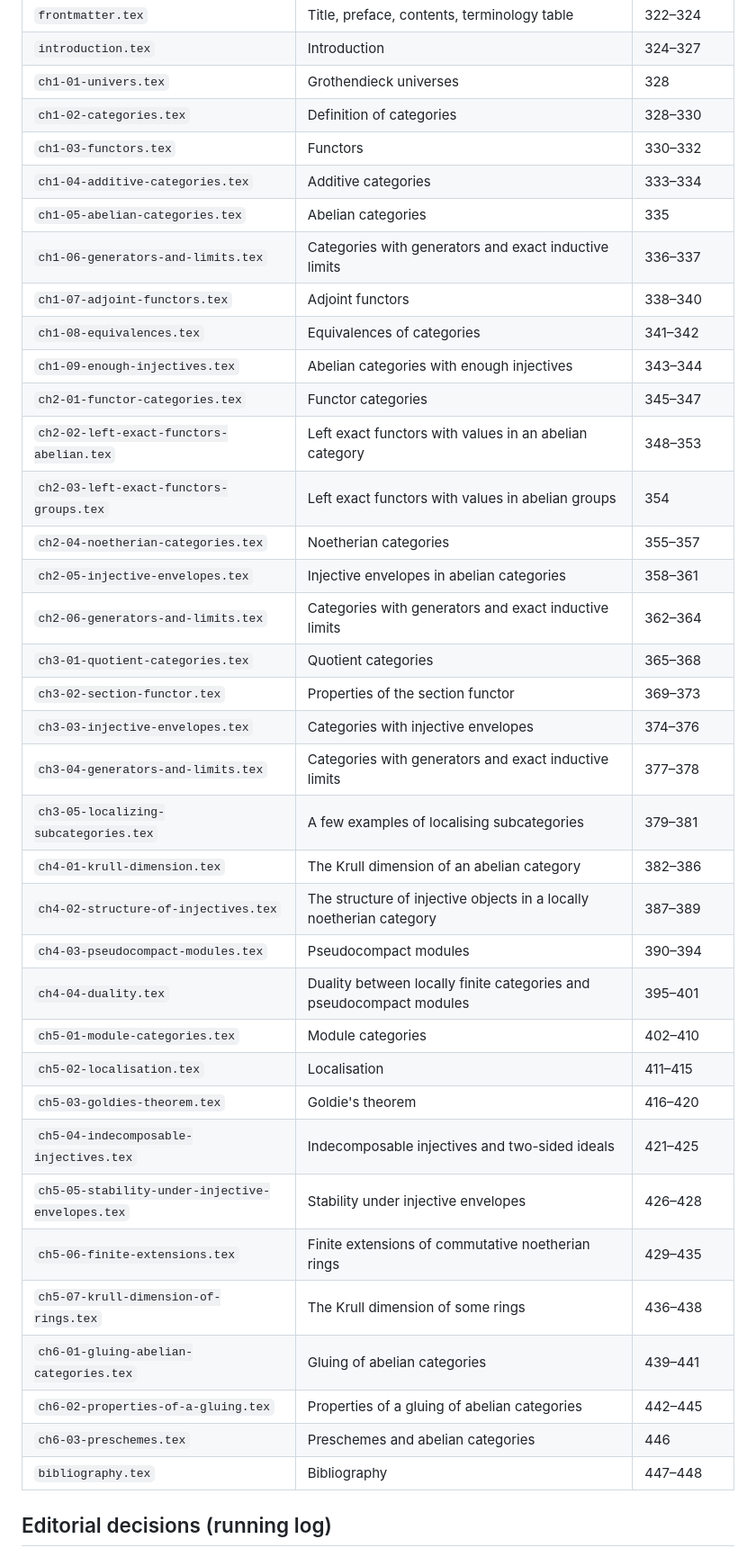
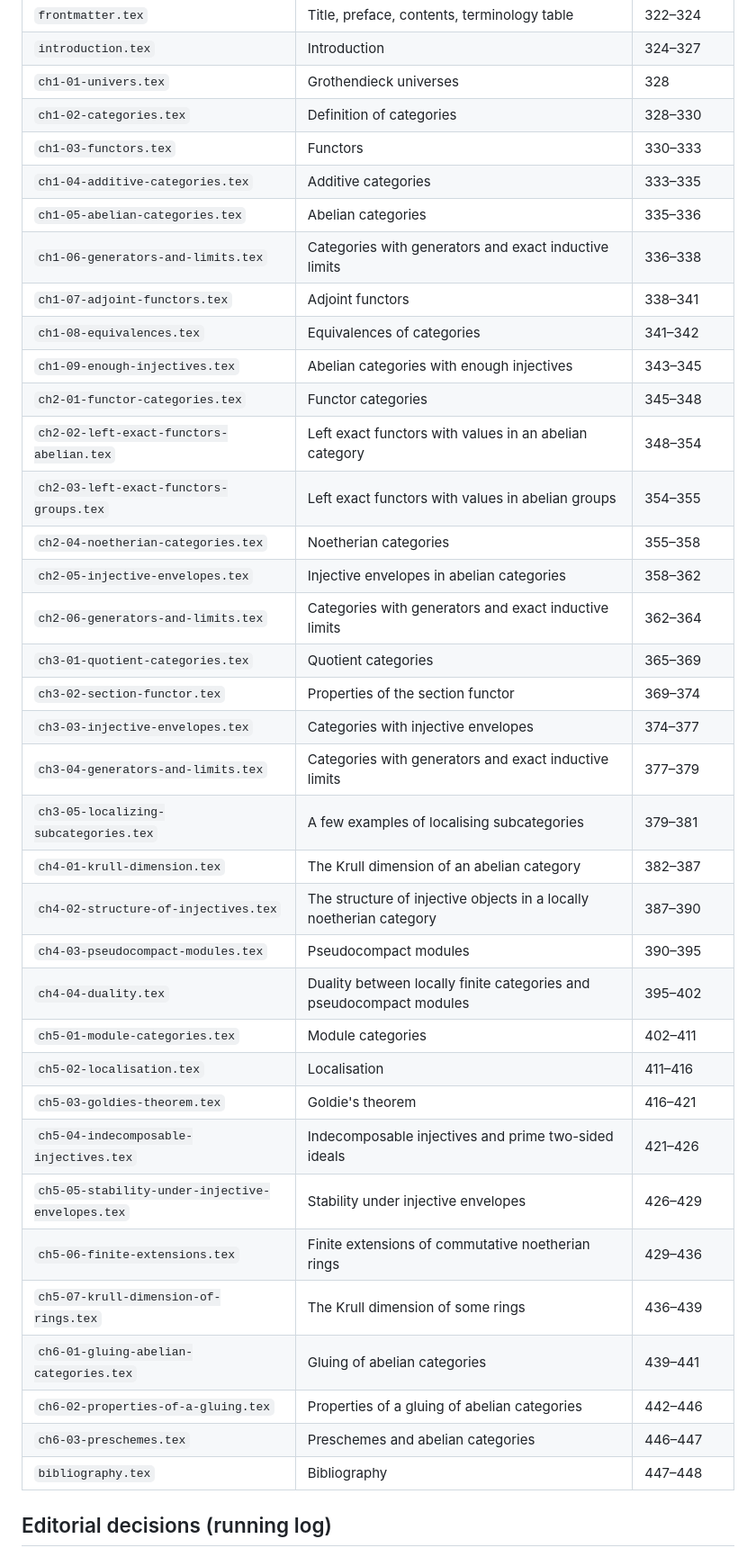
Before and after one commit to winstoncheong/translations, a Markdown page: gabriel-abelian-categories-1962/README.md, the part around one of its changes. Shown at 90% size. Rendered like a GitHub page.

Commit message:
Record Ch. IV-VI page ranges, emendations and numbering rule
True section extents (sections overrun page boundaries); twelve new
emendation-table rows; corollaries restart after each proposition
(README + AGENTS.md numbering tables). Full-document build passes
with no errors or undefined references.

```diff
--- a/gabriel-abelian-categories-1962/README.md
+++ b/gabriel-abelian-categories-1962/README.md
@@ -86,38 +90,38 @@ One file per section of the original, in `src/`, in the original's order:
 | `introduction.tex` | Introduction | 324–327 |
 | `ch1-01-univers.tex` | Grothendieck universes | 328 |
 | `ch1-02-categories.tex` | Definition of categories | 328–330 |
-| `ch1-03-functors.tex` | Functors | 330–332 |
-| `ch1-04-additive-categories.tex` | Additive categories | 333–334 |
-| `ch1-05-abelian-categories.tex` | Abelian categories | 335 |
-| `ch1-06-generators-and-limits.tex` | Categories with generators and exact inductive limits | 336–337 |
-| `ch1-07-adjoint-functors.tex` | Adjoint functors | 338–340 |
+| `ch1-03-functors.tex` | Functors | 330–333 |
+| `ch1-04-additive-categories.tex` | Additive categories | 333–335 |
+| `ch1-05-abelian-categories.tex` | Abelian categories | 335–336 |
+| `ch1-06-generators-and-limits.tex` | Categories with generators and exact inductive limits | 336–338 |
+| `ch1-07-adjoint-functors.tex` | Adjoint functors | 338–341 |
 | `ch1-08-equivalences.tex` | Equivalences of categories | 341–342 |
-| `ch1-09-enough-injectives.tex` | Abelian categories with enough injectives | 343–344 |
-| `ch2-01-functor-categories.tex` | Functor categories | 345–347 |
-| `ch2-02-left-exact-functors-abelian.tex` | Left exact functors with values in an abelian category | 348–353 |
-| `ch2-03-left-exact-functors-groups.tex` | Left exact functors with values in abelian groups | 354 |
-| `ch2-04-noetherian-categories.tex` | Noetherian categories | 355–357 |
-| `ch2-05-injective-envelopes.tex` | Injective envelopes in abelian categories | 358–361 |
+| `ch1-09-enough-injectives.tex` | Abelian categories with enough injectives | 343–345 |
+| `ch2-01-functor-categories.tex` | Functor categories | 345–348 |
+| `ch2-02-left-exact-functors-abelian.tex` | Left exact functors with values in an abelian category | 348–354 |
+| `ch2-03-left-exact-functors-groups.tex` | Left exact functors with values in abelian groups | 354–355 |
+| `ch2-04-noetherian-categories.tex` | Noetherian categories | 355–358 |
+| `ch2-05-injective-envelopes.tex` | Injective envelopes in abelian categories | 358–362 |
 | `ch2-06-generators-and-limits.tex` | Categories with generators and exact inductive limits | 362–364 |
-| `ch3-01-quotient-categories.tex` | Quotient categories | 365–368 |
-| `ch3-02-section-functor.tex` | Properties of the section functor | 369–373 |
-| `ch3-03-injective-envelopes.tex` | Categories with injective envelopes | 374–376 |
-| `ch3-04-generators-and-limits.tex` | Categories with generators and exact inductive limits | 377–378 |
+| `ch3-01-quotient-categories.tex` | Quotient categories | 365–369 |
+| `ch3-02-section-functor.tex` | Properties of the section functor | 369–374 |
+| `ch3-03-injective-envelopes.tex` | Categories with injective envelopes | 374–377 |
+| `ch3-04-generators-and-limits.tex` | Categories with generators and exact inductive limits | 377–379 |
 | `ch3-05-localizing-subcategories.tex` | A few examples of localising subcategories | 379–381 |
-| `ch4-01-krull-dimension.tex` | The Krull dimension of an abelian category | 382–386 |
-| `ch4-02-structure-of-injectives.tex` | The structure of injective objects in a locally noetherian category | 387–389 |
-| `ch4-03-pseudocompact-modules.tex` | Pseudocompact modules | 390–394 |
-| `ch4-04-duality.tex` | Duality between locally finite categories and pseudocompact modules | 395–401 |
-| `ch5-01-module-categories.tex` | Module categories | 402–410 |
-| `ch5-02-localisation.tex` | Localisation | 411–415 |
-| `ch5-03-goldies-theorem.tex` | Goldie's theorem | 416–420 |
-| `ch5-04-indecomposable-injectives.tex` | Indecomposable injectives and two-sided ideals | 421–425 |
-| `ch5-05-stability-under-injective-envelopes.tex` | Stability under injective envelopes | 426–428 |
-| `ch5-06-finite-extensions.tex` | Finite extensions of commutative noetherian rings | 429–435 |
-| `ch5-07-krull-dimension-of-rings.tex` | The Krull dimension of some rings | 436–438 |
+| `ch4-01-krull-dimension.tex` | The Krull dimension of an abelian category | 382–387 |
+| `ch4-02-structure-of-injectives.tex` | The structure of injective objects in a locally noetherian category | 387–390 |
+| `ch4-03-pseudocompact-modules.tex` | Pseudocompact modules | 390–395 |
+| `ch4-04-duality.tex` | Duality between locally finite categories and pseudocompact modules | 395–402 |
+| `ch5-01-module-categories.tex` | Module categories | 402–411 |
+| `ch5-02-localisation.tex` | Localisation | 411–416 |
+| `ch5-03-goldies-theorem.tex` | Goldie's theorem | 416–421 |
+| `ch5-04-indecomposable-injectives.tex` | Indecomposable injectives and prime two-sided ideals | 421–426 |
+| `ch5-05-stability-under-injective-envelopes.tex` | Stability under injective envelopes | 426–429 |
+| `ch5-06-finite-extensions.tex` | Finite extensions of commutative noetherian rings | 429–436 |
+| `ch5-07-krull-dimension-of-rings.tex` | The Krull dimension of some rings | 436–439 |
 | `ch6-01-gluing-abelian-categories.tex` | Gluing of abelian categories | 439–441 |
-| `ch6-02-properties-of-a-gluing.tex` | Properties of a gluing of abelian categories | 442–445 |
-| `ch6-03-preschemes.tex` | Preschemes and abelian categories | 446 |
+| `ch6-02-properties-of-a-gluing.tex` | Properties of a gluing of abelian categories | 442–446 |
+| `ch6-03-preschemes.tex` | Preschemes and abelian categories | 446–447 |
 | `bibliography.tex` | Bibliography | 447–448 |
 
 ## Editorial decisions (running log)
```
Also changed, not shown: other parts of gabriel-abelian-categories-1962/README.md (+18 -3 lines), AGENTS.md (+1 -1 lines).
